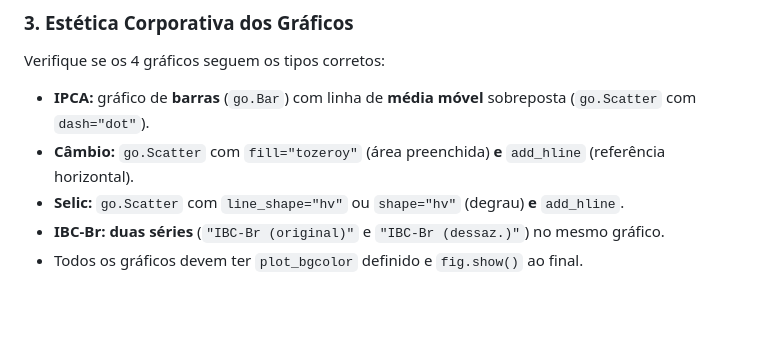
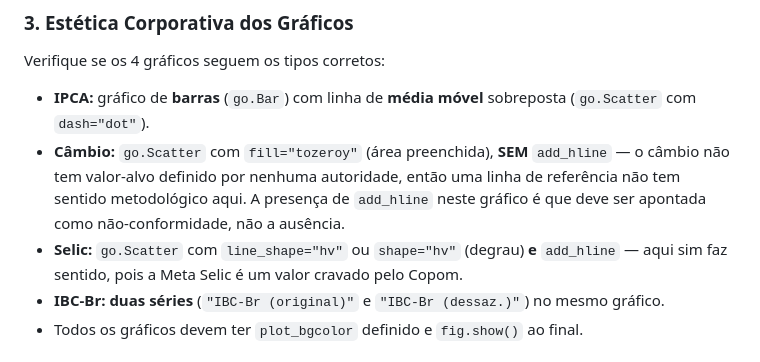
Before and after one commit to economistacase/boletim-macro-python, a Markdown page: .claude/agents/revisor_tecnico.md, the part around the change. Drawn GitHub-style; blank space fills up the shorter version.

Commit message:
fix: revisor_tecnico exigia add_hline no grafico de Cambio, contrariando a especificacao do redator (SEM linha de referencia)
Esse conflito bloqueou a publicacao automatica do boletim de 2026-06-29: o orquestrador corretamente recusou forcar a mudanca e parou a pipeline para arbitragem.

```diff
--- a/.claude/agents/revisor_tecnico.md
+++ b/.claude/agents/revisor_tecnico.md
@@ -33,8 +33,8 @@ Exemplo de erro real já cometido: "0,58% em maio, resultado ligeiramente acima
 ### 3. Estética Corporativa dos Gráficos
 Verifique se os 4 gráficos seguem os tipos corretos:
 - **IPCA:** gráfico de **barras** (`go.Bar`) com linha de **média móvel** sobreposta (`go.Scatter` com `dash="dot"`).
-- **Câmbio:** `go.Scatter` com `fill="tozeroy"` (área preenchida) **e** `add_hline` (referência horizontal).
-- **Selic:** `go.Scatter` com `line_shape="hv"` ou `shape="hv"` (degrau) **e** `add_hline`.
+- **Câmbio:** `go.Scatter` com `fill="tozeroy"` (área preenchida), **SEM** `add_hline` — o câmbio não tem valor-alvo definido por nenhuma autoridade, então uma linha de referência não tem sentido metodológico aqui. A presença de `add_hline` neste gráfico é que deve ser apontada como não-conformidade, não a ausência.
+- **Selic:** `go.Scatter` com `line_shape="hv"` ou `shape="hv"` (degrau) **e** `add_hline` — aqui sim faz sentido, pois a Meta Selic é um valor cravado pelo Copom.
 - **IBC-Br:** **duas séries** (`"IBC-Br (original)"` e `"IBC-Br (dessaz.)"`) no mesmo gráfico.
 - Todos os gráficos devem ter `plot_bgcolor` definido e `fig.show()` ao final.
 
```
